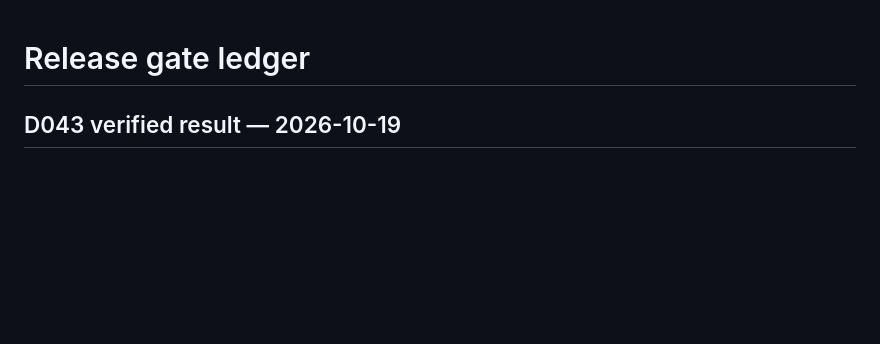
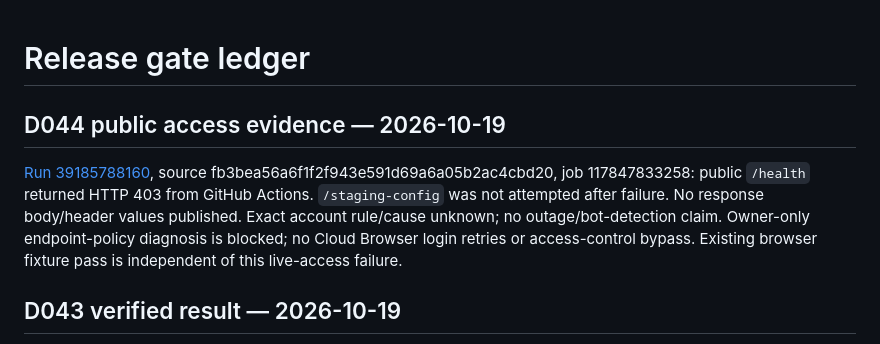
Before and after one commit to jtkmanga/GPT-VOXEL-3D, a Markdown page: docs/development/RELEASE_GATES.md, the part around the change. Rendered like a GitHub page; blank space fills up the shorter version.

```diff
--- a/docs/development/RELEASE_GATES.md
+++ b/docs/development/RELEASE_GATES.md
@@ -1,4 +1,14 @@
 # Release gate ledger
+
+## D044 public access evidence — 2026-10-19
+
+[Run 39185788160](https://github.com/jtkmanga/GPT-VOXEL-3D/actions/runs/39185788160),
+source fb3bea56a6f1f2f943e591d69a6a05b2ac4cbd20, job 117847833258:
+public `/health` returned HTTP 403 from GitHub Actions. `/staging-config` was not
+attempted after failure. No response body/header values published. Exact account
+rule/cause unknown; no outage/bot-detection claim. Owner-only endpoint-policy
+diagnosis is blocked; no Cloud Browser login retries or access-control bypass.
+Existing browser fixture pass is independent of this live-access failure.
 
 ## D043 verified result — 2026-10-19
 
```
Also changed, not shown: docs/development/SECRET_AUDIT.md (+6 -0 lines), docs/development/STATE.md (+14 -0 lines).
